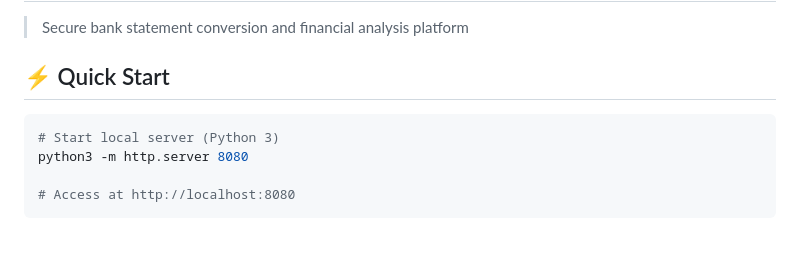
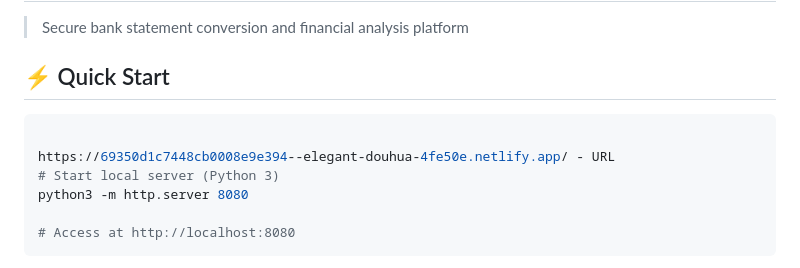
Before and after one commit to Iskos1/StatementProMax, a Markdown page: README.md, the part around the change. GitHub-like rendering; blank space fills up the shorter version.

````diff
--- a/README.md
+++ b/README.md
@@ -5,6 +5,8 @@
 ## ⚡ Quick Start
 
 ```bash
+
+https://69350d1c7448cb0008e9e394--elegant-douhua-4fe50e.netlify.app/ - URL
 # Start local server (Python 3)
 python3 -m http.server 8080
 
````
